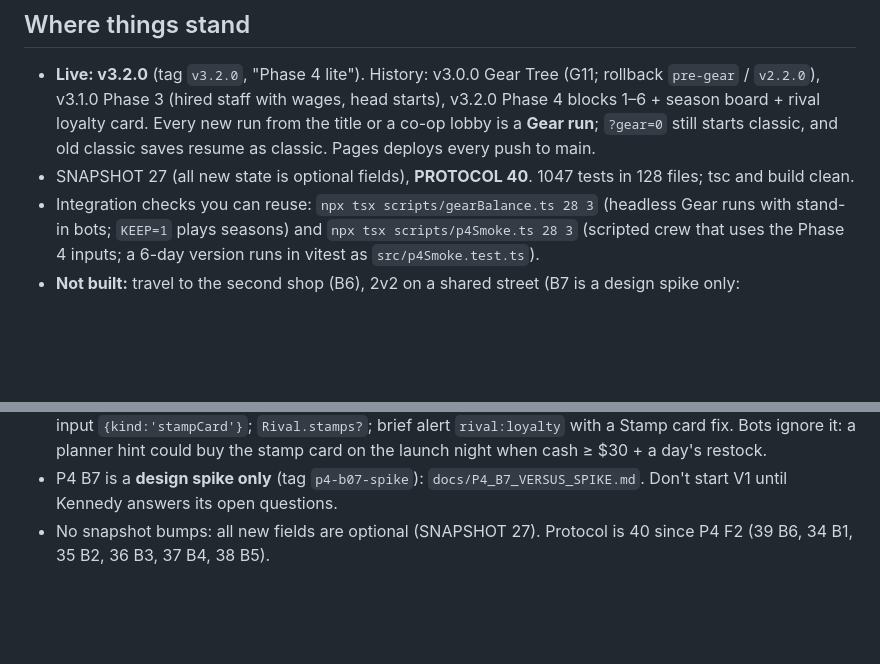
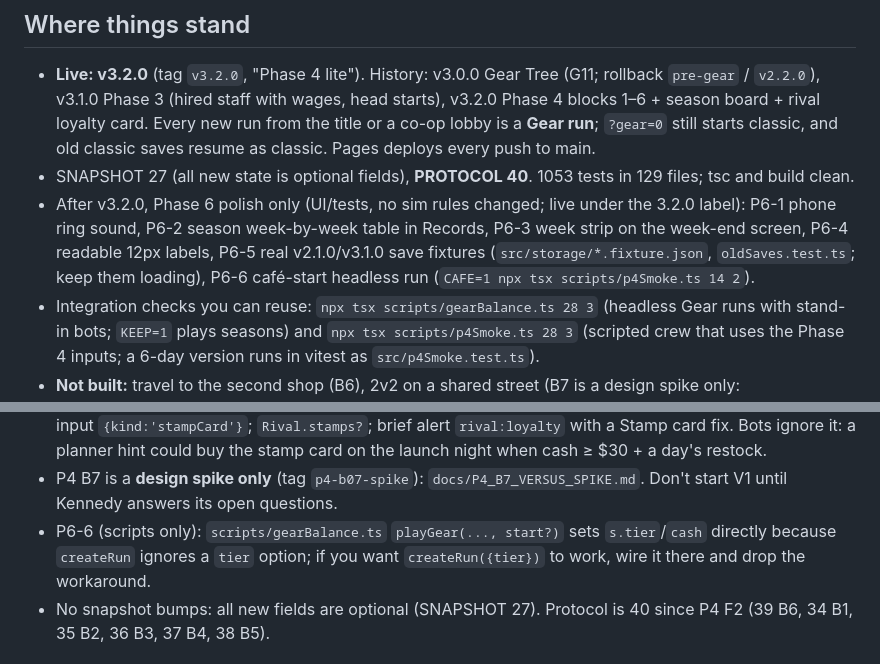
Before and after one commit to snowmexican7/CafeTycoon, a Markdown page: docs/CLAUDE_MORNING_PROMPT.md, 2 parts joined by grey strips. GitHub-like rendering; blank space fills up the shorter version.

Commit message:
P6 docs: morning prompt current (1053 tests, P6-1..P6-6)

```diff
--- a/docs/CLAUDE_MORNING_PROMPT.md
+++ b/docs/CLAUDE_MORNING_PROMPT.md
@@ -10,7 +10,11 @@
   v3.1.0 Phase 3 (hired staff with wages, head starts), v3.2.0 Phase 4 blocks 1–6 + season board + rival loyalty
   card. Every new run from the title or a co-op lobby is a **Gear run**; `?gear=0` still starts classic, and old
   classic saves resume as classic. Pages deploys every push to main.
-- SNAPSHOT 27 (all new state is optional fields), **PROTOCOL 40**. 1047 tests in 128 files; tsc and build clean.
+- SNAPSHOT 27 (all new state is optional fields), **PROTOCOL 40**. 1053 tests in 129 files; tsc and build clean.
+- After v3.2.0, Phase 6 polish only (UI/tests, no sim rules changed; live under the 3.2.0 label): P6-1 phone
+  ring sound, P6-2 season week-by-week table in Records, P6-3 week strip on the week-end screen, P6-4 readable
+  12px labels, P6-5 real v2.1.0/v3.1.0 save fixtures (`src/storage/*.fixture.json`, `oldSaves.test.ts`; keep
+  them loading), P6-6 café-start headless run (`CAFE=1 npx tsx scripts/p4Smoke.ts 14 2`).
 - Integration checks you can reuse: `npx tsx scripts/gearBalance.ts 28 3` (headless Gear runs with stand-in
   bots; `KEEP=1` plays seasons) and `npx tsx scripts/p4Smoke.ts 28 3` (scripted crew that uses the Phase 4
   inputs; a 6-day version runs in vitest as `src/p4Smoke.test.ts`).
@@ -103,6 +107,7 @@ classic one. Also review the overnight sim edits (list below) and fix anything y
 - P4 follow-up F1 (tag `p4-f01`): season board in Café records. `Records.seasons?` (`SeasonRecord`) upserted by `foldRecords` when `state.season` exists, best-first (`seasonOrder`), max 6; rendered as a "Season board" section in `src/ui/records.ts`. Records store version unchanged (optional field).
 - P4 follow-up F2 (tag `p4-f02`): rival loyalty card. `loyaltyLive`/`hasStamps`/`applyRivalLoyalty`/`loyaltyMorning`/`applyStampCardInput` in `src/sim/rival.ts`; input `{kind:'stampCard'}`; `Rival.stamps?`; brief alert `rival:loyalty` with a Stamp card fix. Bots ignore it: a planner hint could buy the stamp card on the launch night when cash ≥ $30 + a day's restock.
 - P4 B7 is a **design spike only** (tag `p4-b07-spike`): `docs/P4_B7_VERSUS_SPIKE.md`. Don't start V1 until Kennedy answers its open questions.
+- P6-6 (scripts only): `scripts/gearBalance.ts` `playGear(..., start?)` sets `s.tier`/`cash` directly because `createRun` ignores a `tier` option; if you want `createRun({tier})` to work, wire it there and drop the workaround.
 - No snapshot bumps: all new fields are optional (SNAPSHOT 27). Protocol is 40 since P4 F2 (39 B6, 34 B1, 35 B2, 36 B3, 37 B4, 38 B5).
 
 ## Freedom
```
